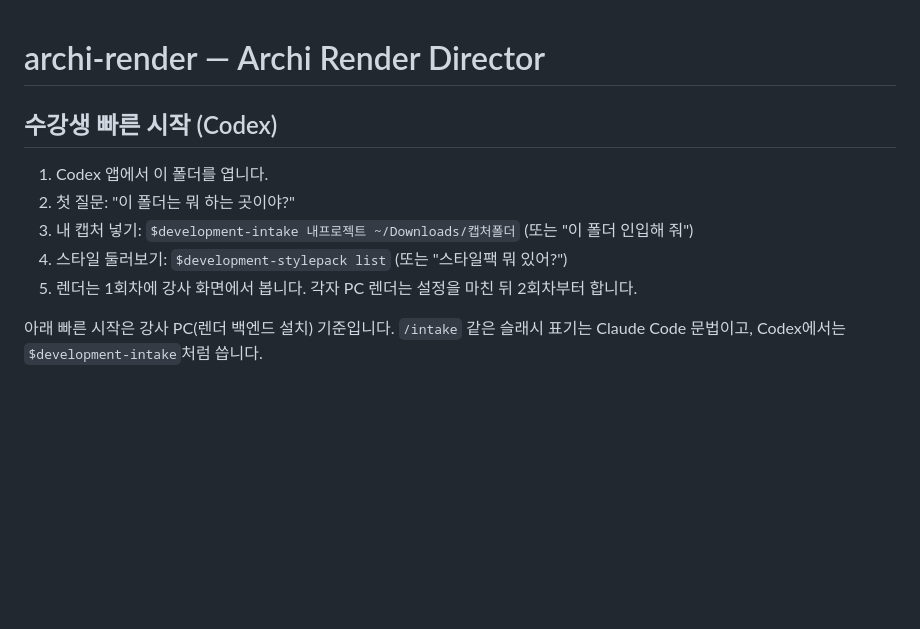
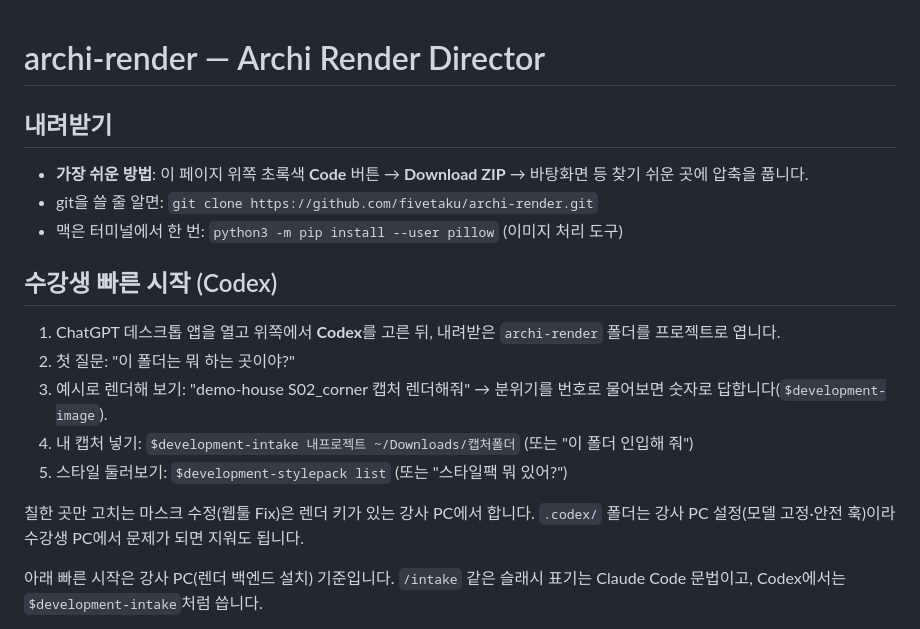
Before and after one commit to fivetaku/archi-render, a Markdown page: README.md, the part around the change. Rendered like a GitHub page; blank space fills up the shorter version.

Commit message:
docs: 공개 레포용 내려받기·수강생 빠른 시작 갱신
Co-Authored-By: Claude <noreply@anthropic.com>

```diff
--- a/README.md
+++ b/README.md
@@ -1,12 +1,20 @@
 # archi-render — Archi Render Director
+
+## 내려받기
+
+- **가장 쉬운 방법**: 이 페이지 위쪽 초록색 **Code** 버튼 → **Download ZIP** → 바탕화면 등 찾기 쉬운 곳에 압축을 풉니다.
+- git을 쓸 줄 알면: `git clone https://github.com/fivetaku/archi-render.git`
+- 맥은 터미널에서 한 번: `python3 -m pip install --user pillow` (이미지 처리 도구)
 
 ## 수강생 빠른 시작 (Codex)
 
-1. Codex 앱에서 이 폴더를 엽니다.
+1. ChatGPT 데스크톱 앱을 열고 위쪽에서 **Codex**를 고른 뒤, 내려받은 `archi-render` 폴더를 프로젝트로 엽니다.
 2. 첫 질문: "이 폴더는 뭐 하는 곳이야?"
-3. 내 캡처 넣기: `$development-intake 내프로젝트 ~/Downloads/캡처폴더` (또는 "이 폴더 인입해 줘")
-4. 스타일 둘러보기: `$development-stylepack list` (또는 "스타일팩 뭐 있어?")
-5. 렌더는 1회차에 강사 화면에서 봅니다. 각자 PC 렌더는 설정을 마친 뒤 2회차부터 합니다.
+3. 예시로 렌더해 보기: "demo-house S02_corner 캡처 렌더해줘" → 분위기를 번호로 물어보면 숫자로 답합니다(`$development-image`).
+4. 내 캡처 넣기: `$development-intake 내프로젝트 ~/Downloads/캡처폴더` (또는 "이 폴더 인입해 줘")
+5. 스타일 둘러보기: `$development-stylepack list` (또는 "스타일팩 뭐 있어?")
+
+칠한 곳만 고치는 마스크 수정(웹툴 Fix)은 렌더 키가 있는 강사 PC에서 합니다. `.codex/` 폴더는 강사 PC 설정(모델 고정·안전 훅)이라 수강생 PC에서 문제가 되면 지워도 됩니다.
 
 아래 빠른 시작은 강사 PC(렌더 백엔드 설치) 기준입니다. `/intake` 같은 슬래시 표기는 Claude Code 문법이고, Codex에서는 `$development-intake`처럼 씁니다.
 
```
